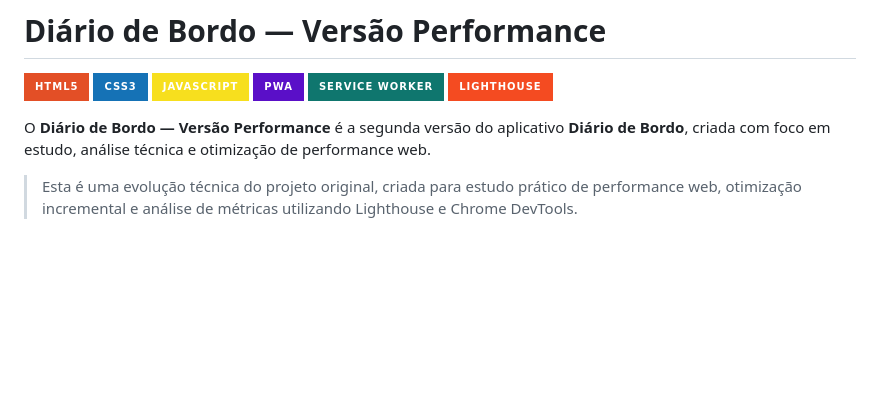
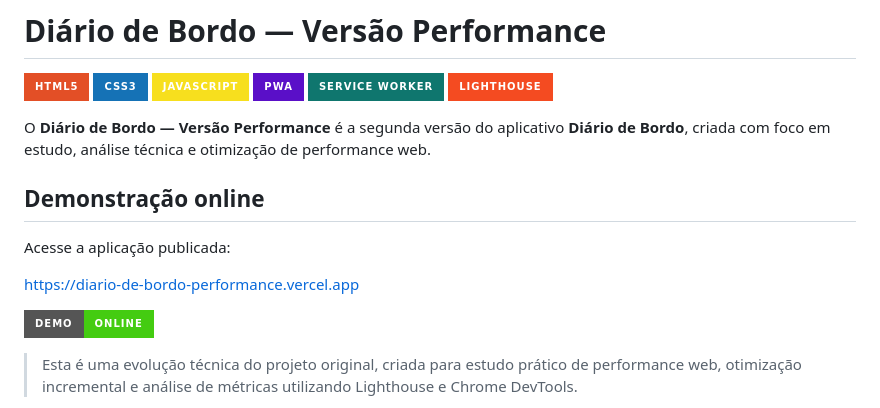
Before and after one commit to Luanagroth/Diario_de_Bordo_performance, a Markdown page: README.md, the part around the change. Rendered like a GitHub page; badges without logos; blank space fills up the shorter version.

Commit message:
docs: adiciona demo publicada da Vercel

```diff
--- a/README.md
+++ b/README.md
@@ -8,6 +8,14 @@
 ![Lighthouse](https://img.shields.io/badge/Lighthouse-F44B21?style=for-the-badge&logo=lighthouse&logoColor=white)
 
 O **Diário de Bordo — Versão Performance** é a segunda versão do aplicativo **Diário de Bordo**, criada com foco em estudo, análise técnica e otimização de performance web.
+
+## Demonstração online
+
+Acesse a aplicação publicada:
+
+https://diario-de-bordo-performance.vercel.app
+
+[![Demo Online](https://img.shields.io/badge/Demo-Online-success?style=for-the-badge)](https://diario-de-bordo-performance.vercel.app)
 
 > Esta é uma evolução técnica do projeto original, criada para estudo prático de performance web, otimização incremental e análise de métricas utilizando Lighthouse e Chrome DevTools.
 
```
